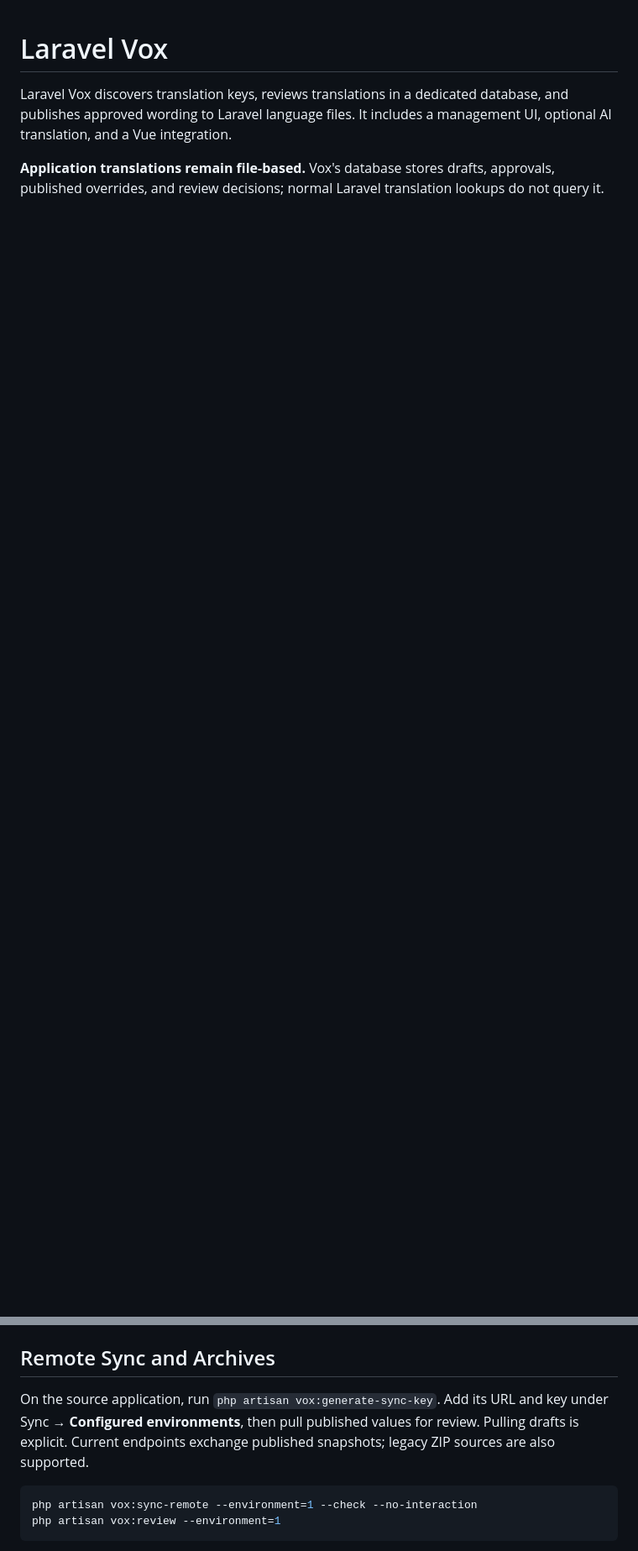
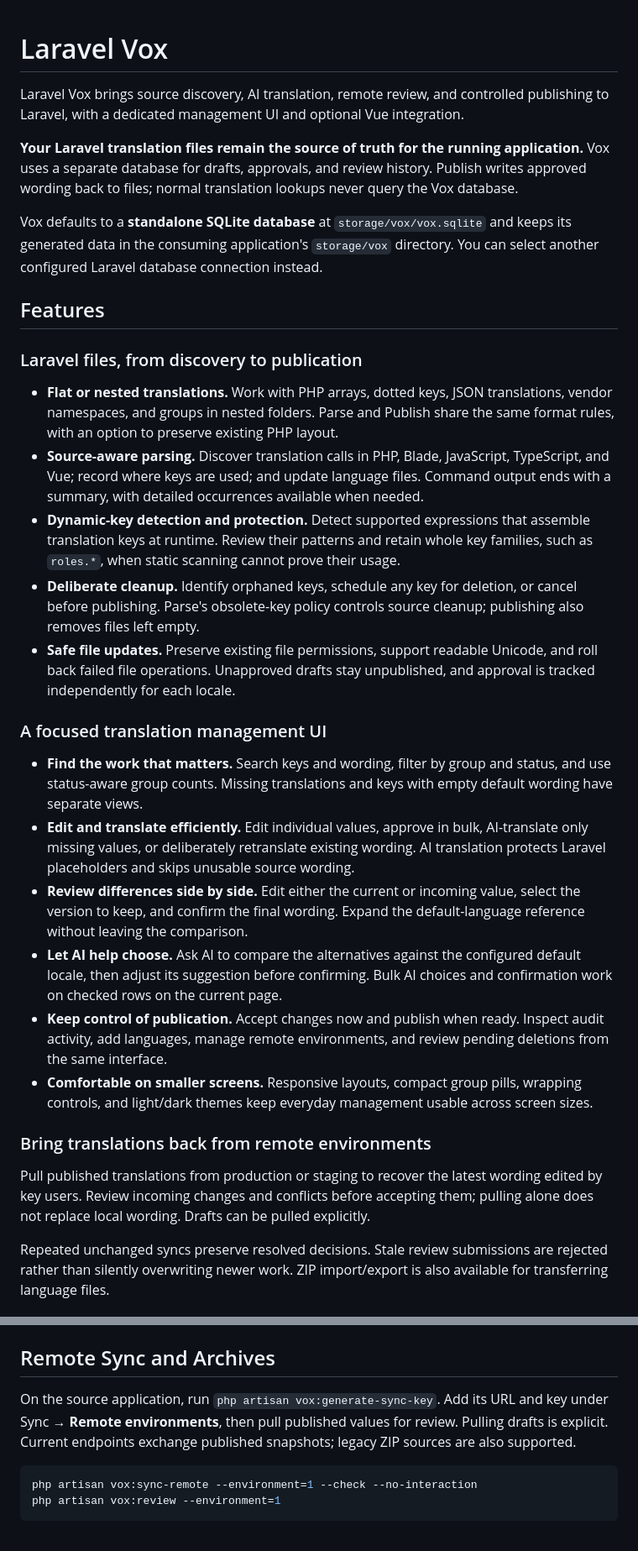
Before and after one commit to keypoint-solutions/laravel-vox, a Markdown page: README.md, 2 parts joined by grey strips. Shown at 84% size. GitHub-like rendering; blank space fills up the shorter version.

````diff
--- a/README.md
+++ b/README.md
@@ -1,5 +1,33 @@
 # Laravel Vox
 
-Laravel Vox discovers translation keys, reviews translations in a dedicated database, and publishes approved wording to Laravel language files. It includes a management UI, optional AI translation, and a Vue integration.
+Laravel Vox brings source discovery, AI translation, remote review, and controlled publishing to Laravel, with a dedicated management UI and optional Vue integration.
 
-**Application translations remain file-based.** Vox's database stores drafts, approvals, published overrides, and review decisions; normal Laravel translation lookups do not query it.
+**Your Laravel translation files remain the source of truth for the running application.** Vox uses a separate database for drafts, approvals, and review history. Publish writes approved wording back to files; normal translation lookups never query the Vox database.
+
+Vox defaults to a **standalone SQLite database** at `storage/vox/vox.sqlite` and keeps its generated data in the consuming application's `storage/vox` directory. You can select another configured Laravel database connection instead.
+
+## Features
+
+### Laravel files, from discovery to publication
+
+- **Flat or nested translations.** Work with PHP arrays, dotted keys, JSON translations, vendor namespaces, and groups in nested folders. Parse and Publish share the same format rules, with an option to preserve existing PHP layout.
+- **Source-aware parsing.** Discover translation calls in PHP, Blade, JavaScript, TypeScript, and Vue; record where keys are used; and update language files. Command output ends with a summary, with detailed occurrences available when needed.
+- **Dynamic-key detection and protection.** Detect supported expressions that assemble translation keys at runtime. Review their patterns and retain whole key families, such as `roles.*`, when static scanning cannot prove their usage.
+- **Deliberate cleanup.** Identify orphaned keys, schedule any key for deletion, or cancel before publishing. Parse's obsolete-key policy controls source cleanup; publishing also removes files left empty.
+- **Safe file updates.** Preserve existing file permissions, support readable Unicode, and roll back failed file operations. Unapproved drafts stay unpublished, and approval is tracked independently for each locale.
+
+### A focused translation management UI
+
+- **Find the work that matters.** Search keys and wording, filter by group and status, and use status-aware group counts. Missing translations and keys with empty default wording have separate views.
+- **Edit and translate efficiently.** Edit individual values, approve in bulk, AI-translate only missing values, or deliberately retranslate existing wording. AI translation protects Laravel placeholders and skips unusable source wording.
+- **Review differences side by side.** Edit either the current or incoming value, select the version to keep, and confirm the final wording. Expand the default-language reference without leaving the comparison.
+- **Let AI help choose.** Ask AI to compare the alternatives against the configured default locale, then adjust its suggestion before confirming. Bulk AI choices and confirmation work on checked rows on the current page.
+- **Keep control of publication.** Accept changes now and publish when ready. Inspect audit activity, add languages, manage remote environments, and review pending deletions from the same interface.
+- **Comfortable on smaller screens.** Responsive layouts, compact group pills, wrapping controls, and light/dark themes keep everyday management usable across screen sizes.
+
+### Bring translations back from remote environments
+
+Pull published translations from production or staging to recover the latest wording edited by key users. Review incoming changes and conflicts before accepting them; pulling alone does not replace local wording. Drafts can be pulled explicitly.
+
+Repeated unchanged syncs preserve resolved decisions. Stale review submissions are rejected rather than silently overwriting newer work. ZIP import/export is also available for transferring language files.
+
@@ -286,7 +328,7 @@ php artisan vox:review
 
 ## Remote Sync and Archives
 
-On the source application, run `php artisan vox:generate-sync-key`. Add its URL and key under Sync → **Configured environments**, then pull published values for review. Pulling drafts is explicit. Current endpoints exchange published snapshots; legacy ZIP sources are also supported.
+On the source application, run `php artisan vox:generate-sync-key`. Add its URL and key under Sync → **Remote environments**, then pull published values for review. Pulling drafts is explicit. Current endpoints exchange published snapshots; legacy ZIP sources are also supported.
 
 ```bash
 php artisan vox:sync-remote --environment=1 --check --no-interaction
````
Also changed, not shown: other parts of README.md (+14 -0 lines).
